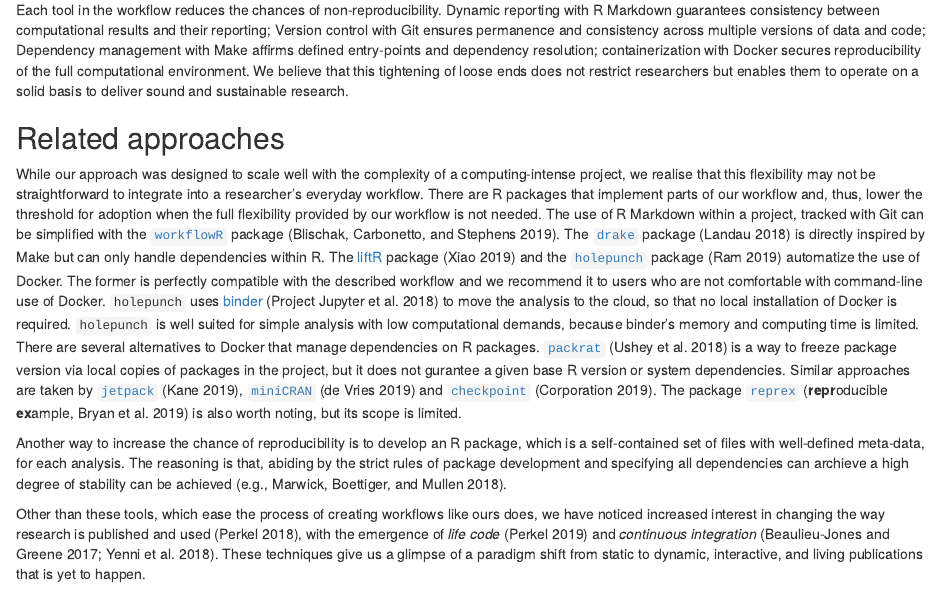
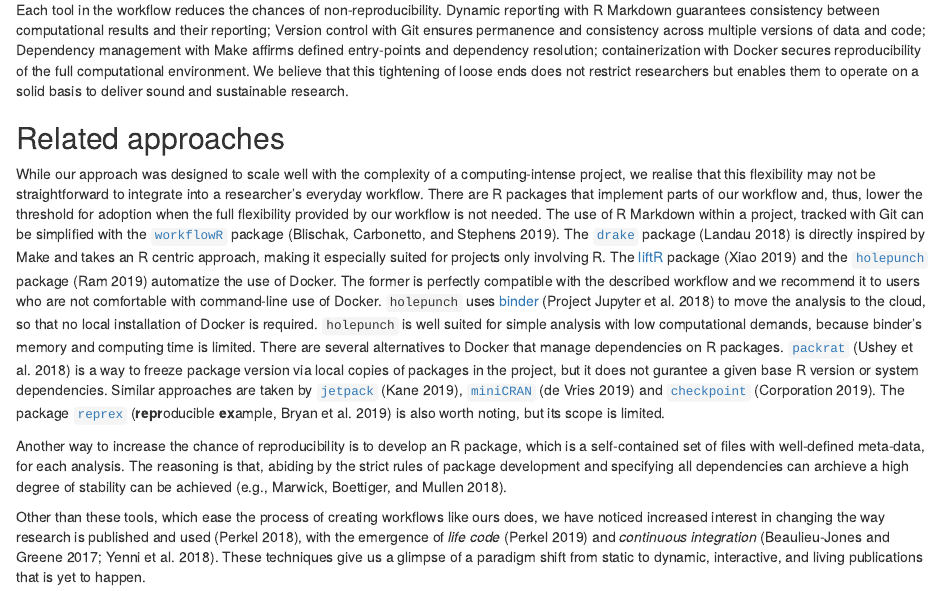
Before and after one commit to aaronpeikert/reproducible-research, an R Markdown document (manuscript.Rmd): the page in a window 1100 px wide, from 10530 px down. Rendered offline with R 4.5, knitr and Pandoc, with nearby package versions.

Commit message:
correct mistake regarding drake
closes #7

```diff
--- a/manuscript.Rmd
+++ b/manuscript.Rmd
@@ -368,7 +368,7 @@ Each tool in the workflow reduces the chances of non-reproducibility. Dynamic re
 
 ## Related approaches
 
-While our approach was designed to scale well with the complexity of a computing-intense project, we realise that this flexibility may not be straightforward to integrate into a researcher's everyday workflow. There are R packages that implement parts of our workflow and, thus, lower the threshold for adoption when the full flexibility provided by our workflow is not needed. The use of R Markdown within a project, tracked with Git can be simplified with the [`workflowR`](https://github.com/jdblischak/workflowr) package [@workflowr]. The [`drake`](https://github.com/ropensci/drake) package [@drake] is directly inspired by Make but can only handle dependencies within R. The [liftR ](https://cran.r-project.org/web/packages/liftr/vignettes/liftr-intro.html) package [@liftr] and the [`holepunch`](https://karthik.github.io/holepunch/) package [@holepunch] automatize the use of Docker. The former is perfectly compatible with the described workflow and we recommend it to users  who are not comfortable with command-line use of Docker. `holepunch` uses [binder](https://mybinder.org) [@binder2018] to move the analysis to the cloud, so that no local installation of Docker is required. `holepunch` is well suited for simple analysis with low computational demands, because binder's  memory and computing time is limited. There are several alternatives to Docker that manage dependencies on R packages. [`packrat`](https://rstudio.github.io/packrat/) [@packrat] is a way to freeze package version via local copies of packages in the project, but it does not gurantee a given base R version or system dependencies. Similar approaches are taken by [`jetpack`](https://github.com/ankane/jetpack) [@jetpack], [`miniCRAN`](https://cran.r-project.org/web/packages/miniCRAN/vignettes/miniCRAN-introduction.html) [@miniCRAN] and [`checkpoint`](https://cran.r-project.org/web/packages/checkpoint/vignettes/checkpoint.html) [@checkpoint]. The package [`reprex`](https://github.com/tidyverse/reprex) [**repr**oducible **ex**ample, @reprex] is also worth noting, but its scope is limited.
+While our approach was designed to scale well with the complexity of a computing-intense project, we realise that this flexibility may not be straightforward to integrate into a researcher's everyday workflow. There are R packages that implement parts of our workflow and, thus, lower the threshold for adoption when the full flexibility provided by our workflow is not needed. The use of R Markdown within a project, tracked with Git can be simplified with the [`workflowR`](https://github.com/jdblischak/workflowr) package [@workflowr]. The [`drake`](https://github.com/ropensci/drake) package [@drake] is directly inspired by Make and takes an R centric approach, making it especially suited for projects only involving R. The [liftR ](https://cran.r-project.org/web/packages/liftr/vignettes/liftr-intro.html) package [@liftr] and the [`holepunch`](https://karthik.github.io/holepunch/) package [@holepunch] automatize the use of Docker. The former is perfectly compatible with the described workflow and we recommend it to users  who are not comfortable with command-line use of Docker. `holepunch` uses [binder](https://mybinder.org) [@binder2018] to move the analysis to the cloud, so that no local installation of Docker is required. `holepunch` is well suited for simple analysis with low computational demands, because binder's  memory and computing time is limited. There are several alternatives to Docker that manage dependencies on R packages. [`packrat`](https://rstudio.github.io/packrat/) [@packrat] is a way to freeze package version via local copies of packages in the project, but it does not gurantee a given base R version or system dependencies. Similar approaches are taken by [`jetpack`](https://github.com/ankane/jetpack) [@jetpack], [`miniCRAN`](https://cran.r-project.org/web/packages/miniCRAN/vignettes/miniCRAN-introduction.html) [@miniCRAN] and [`checkpoint`](https://cran.r-project.org/web/packages/checkpoint/vignettes/checkpoint.html) [@checkpoint]. The package [`reprex`](https://github.com/tidyverse/reprex) [**repr**oducible **ex**ample, @reprex] is also worth noting, but its scope is limited.
 
 Another way to increase the chance of reproducibility is to develop an R package, which is a self-contained set of files with well-defined meta-data, for each analysis. The reasoning is that, abiding by the strict rules of package development and specifying all dependencies can archieve a high degree of stability can be achieved [e.g., @marwickPackagingDataAnalytical2018].
 
```
